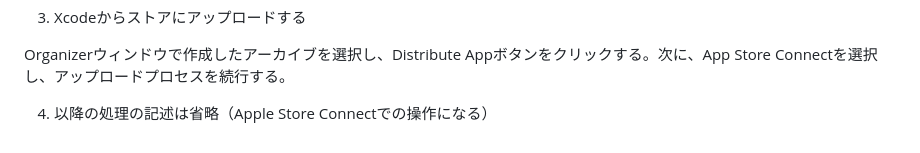
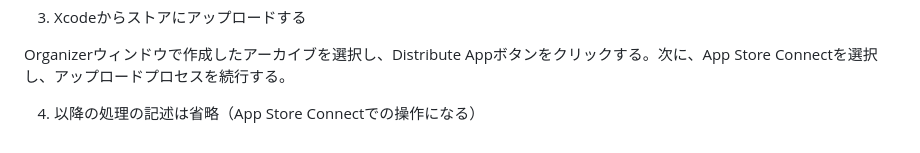
Before and after one commit to katsuhirodoi2/planning_poker_app_public, a Markdown page: README.md, the part around the change. Rendered like a GitHub page.

```diff
--- a/README.md
+++ b/README.md
@@ -151,4 +151,4 @@ XcodeのメニューからProduct -> Archiveを選択する。これにより、
 
 Organizerウィンドウで作成したアーカイブを選択し、Distribute Appボタンをクリックする。次に、App Store Connectを選択し、アップロードプロセスを続行する。
 
-4. 以降の処理の記述は省略（Apple Store Connectでの操作になる）
+4. 以降の処理の記述は省略（App Store Connectでの操作になる）
```
